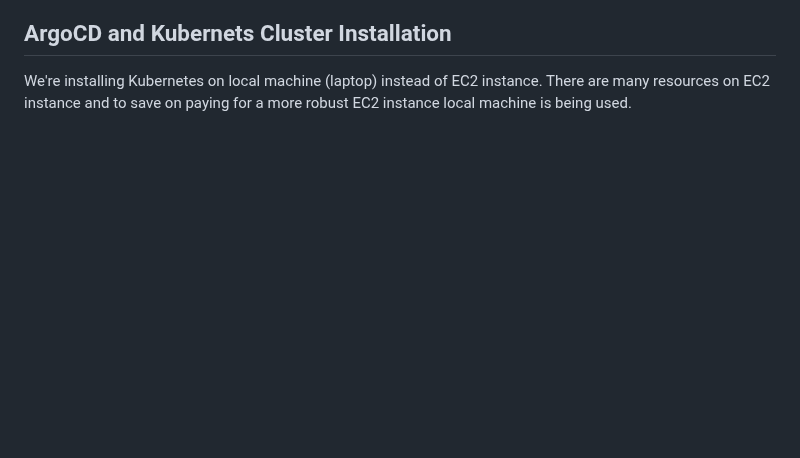
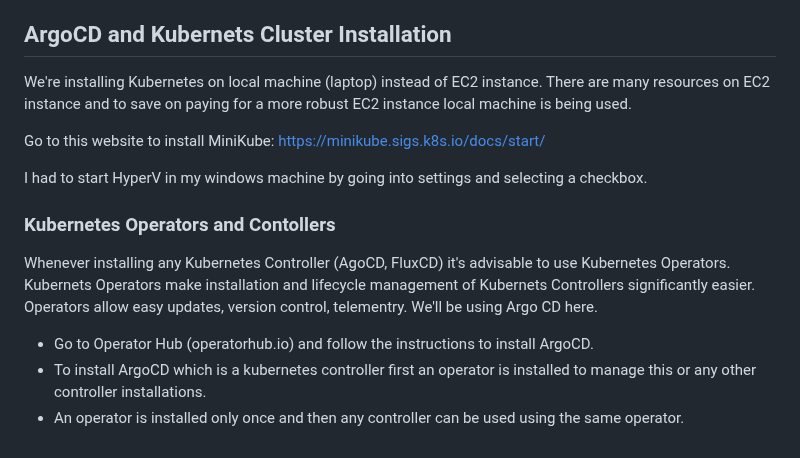
Before and after one commit to iam-veeramalla/Jenkins-Zero-To-Hero, a Markdown page: README.md, the part around the change. Rendered like a GitHub page; blank space fills up the shorter version.

```diff
--- a/README.md
+++ b/README.md
@@ -298,3 +298,18 @@ No installation needed. We also could user Argo Image Updater but it's not a too
 
 ## ArgoCD and Kubernets Cluster Installation
 We're installing Kubernetes on local machine (laptop) instead of EC2 instance. There are many resources on EC2 instance and to save on paying for a more robust EC2 instance local machine is being used.
+
+Go to this website to install MiniKube: https://minikube.sigs.k8s.io/docs/start/
+
+I had to start HyperV in my windows machine by going into settings and selecting a checkbox.
+
+
+
+### Kubernetes Operators and Contollers
+
+Whenever installing any Kubernetes Controller (AgoCD, FluxCD) it's advisable to use Kubernetes Operators. Kubernets Operators make installation and lifecycle management of Kubernets Controllers significantly easier. Operators allow easy updates, version control, telementry. We'll be using Argo CD here.
+
+
+- Go to Operator Hub (operatorhub.io) and follow the instructions to install ArgoCD.
+- To install ArgoCD which is a kubernetes controller first an operator is installed to manage this or any other controller installations.
+- An operator is installed only once and then any controller can be used using the same operator.
```
